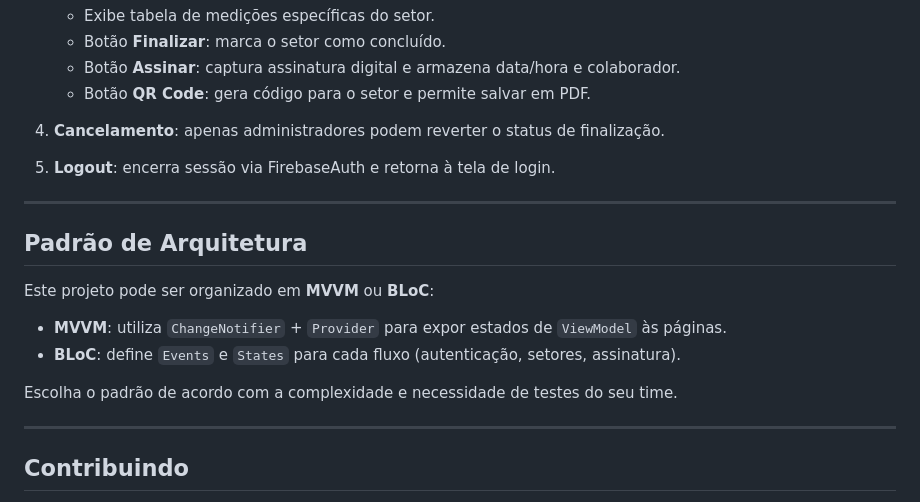
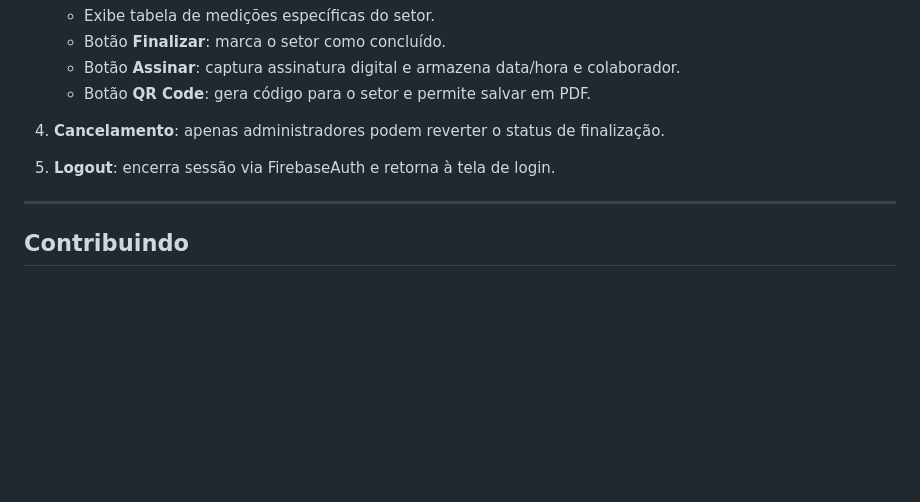
Before and after one commit to Martins-Lucaas/bioeng_maintence, a Markdown page: README.md, the part around the change. Drawn GitHub-style; blank space fills up the shorter version.

Commit message:
Atualizar o README.md

```diff
--- a/README.md
+++ b/README.md
@@ -100,17 +100,6 @@ lib/
 
 ---
 
-## Padrão de Arquitetura
-
-Este projeto pode ser organizado em **MVVM** ou **BLoC**:
-
-* **MVVM**: utiliza `ChangeNotifier` + `Provider` para expor estados de `ViewModel` às páginas.
-* **BLoC**: define `Events` e `States` para cada fluxo (autenticação, setores, assinatura).
-
-Escolha o padrão de acordo com a complexidade e necessidade de testes do seu time.
-
----
-
 ## Contribuindo
 
 1. Faça um *fork* deste repositório.
```
